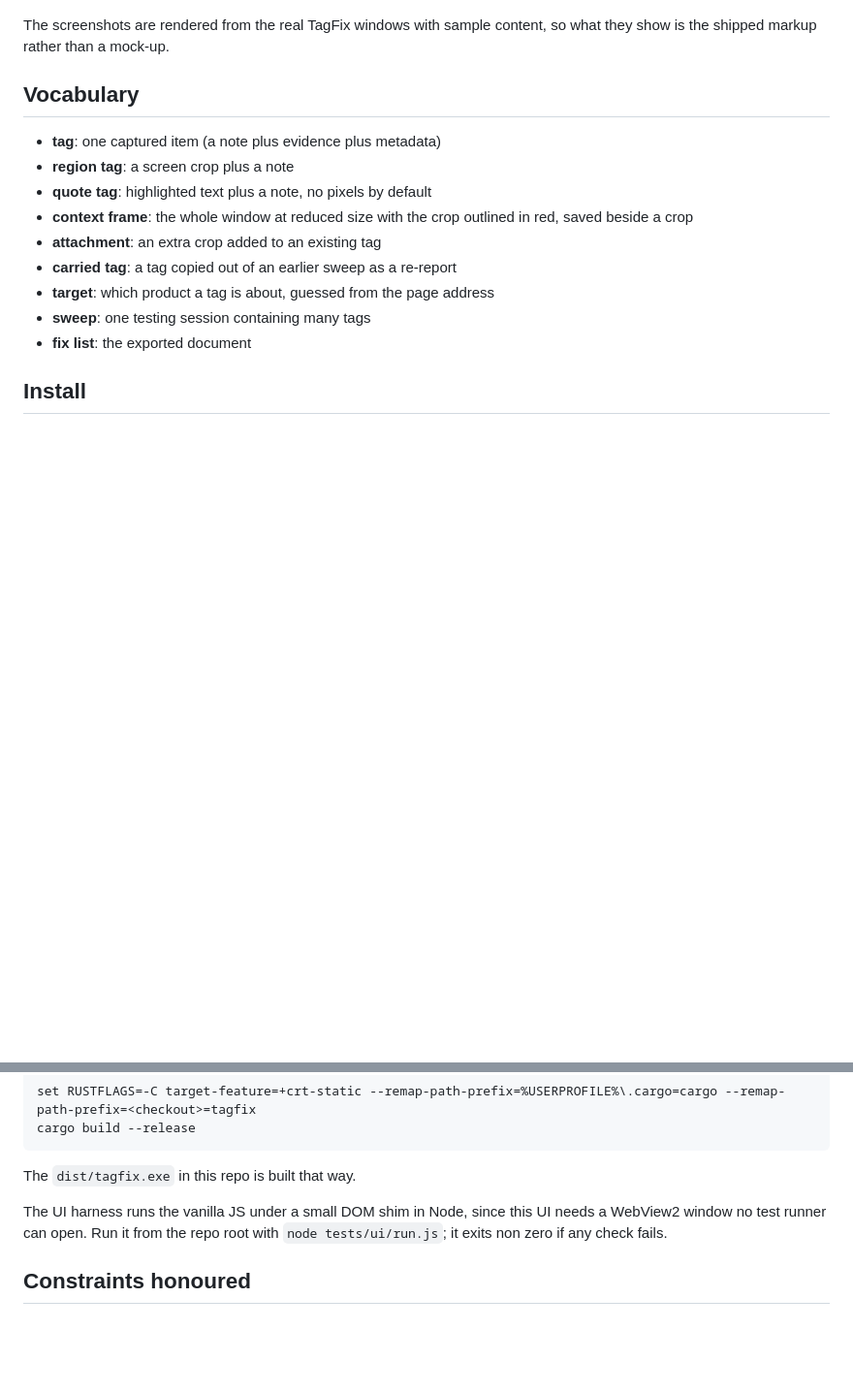
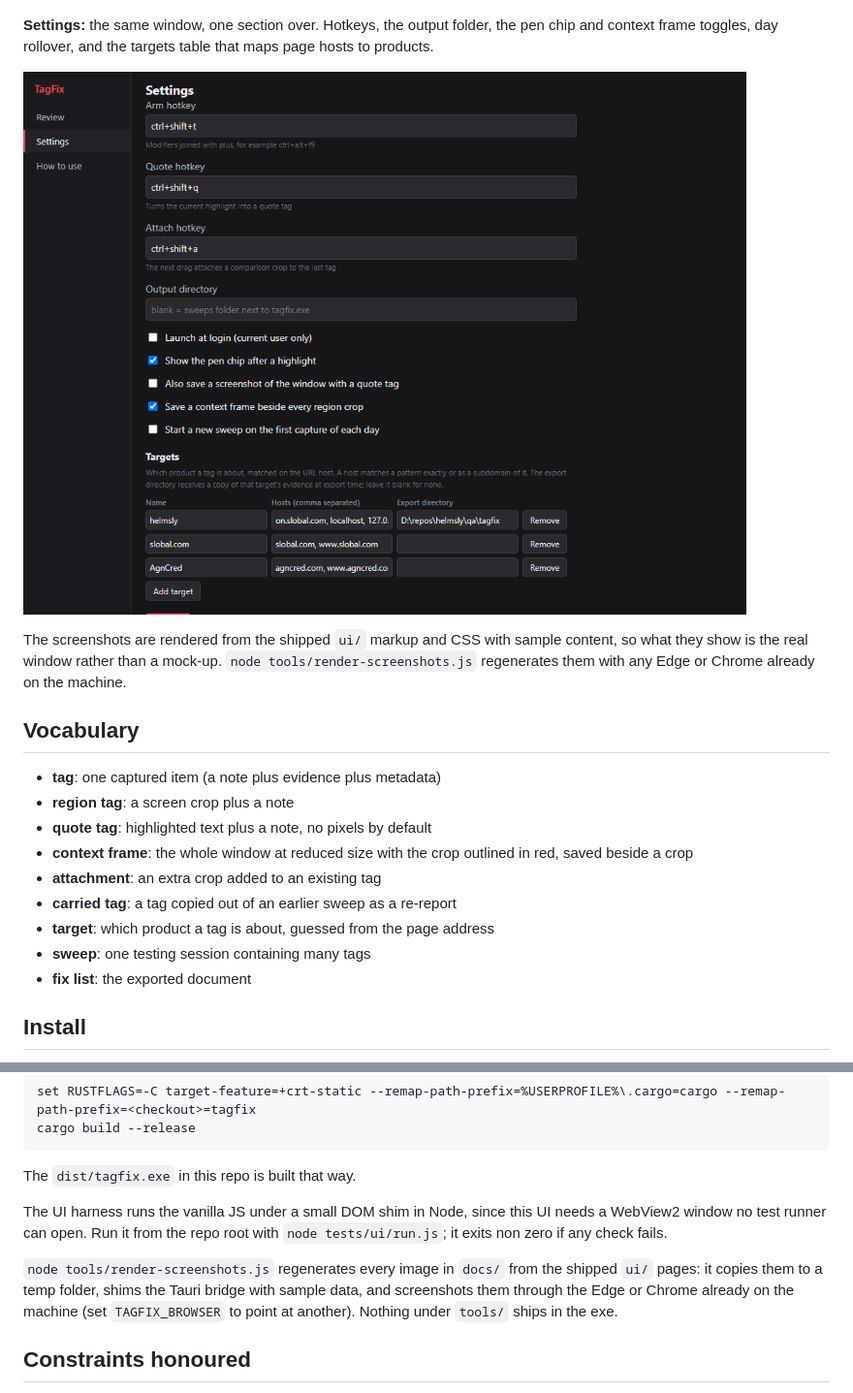
Before and after one commit to tlaskar-git/TagFix, a Markdown page: README.md, 2 parts joined by grey strips. Shown at 97% size. Drawn GitHub-style; pictures changed too: docs/screenshot-settings.png (added); blank space fills up the shorter version.

```diff
--- a/README.md
+++ b/README.md
@@ -40,8 +40,19 @@ and comparison attachment, a quote tag, and a carried tag with before and
 after pictures; the toolbar has New sweep, Carry forward, Export, Copy for
 chat, Copy as text, Open and Save as](docs/screenshot-review.png)
 
-The screenshots are rendered from the real TagFix windows with sample
-content, so what they show is the shipped markup rather than a mock-up.
+**Settings:** the same window, one section over. Hotkeys, the output
+folder, the pen chip and context frame toggles, day rollover, and the
+targets table that maps page hosts to products.
+
+![The Settings section of the TagFix window: three hotkey fields, the
+output directory, five toggles, and a targets table with name, hosts and
+export directory columns for helmsly, slobal.com and
+AgnCred](docs/screenshot-settings.png)
+
+The screenshots are rendered from the shipped `ui/` markup and CSS with
+sample content, so what they show is the real window rather than a
+mock-up. `node tools/render-screenshots.js` regenerates them with any
+Edge or Chrome already on the machine.
 
 ## Vocabulary
 
@@ -301,6 +312,12 @@ this UI needs a WebView2 window no test runner can open. Run it from the
 repo root with `node tests/ui/run.js`; it exits non zero if any check
 fails.
 
+`node tools/render-screenshots.js` regenerates every image in `docs/`
+from the shipped `ui/` pages: it copies them to a temp folder, shims the
+Tauri bridge with sample data, and screenshots them through the Edge or
+Chrome already on the machine (set `TAGFIX_BROWSER` to point at another).
+Nothing under `tools/` ships in the exe.
+
 ## Constraints honoured
 
 - Windows 11 x64 only
```
Also changed, not shown: 1 other file.
